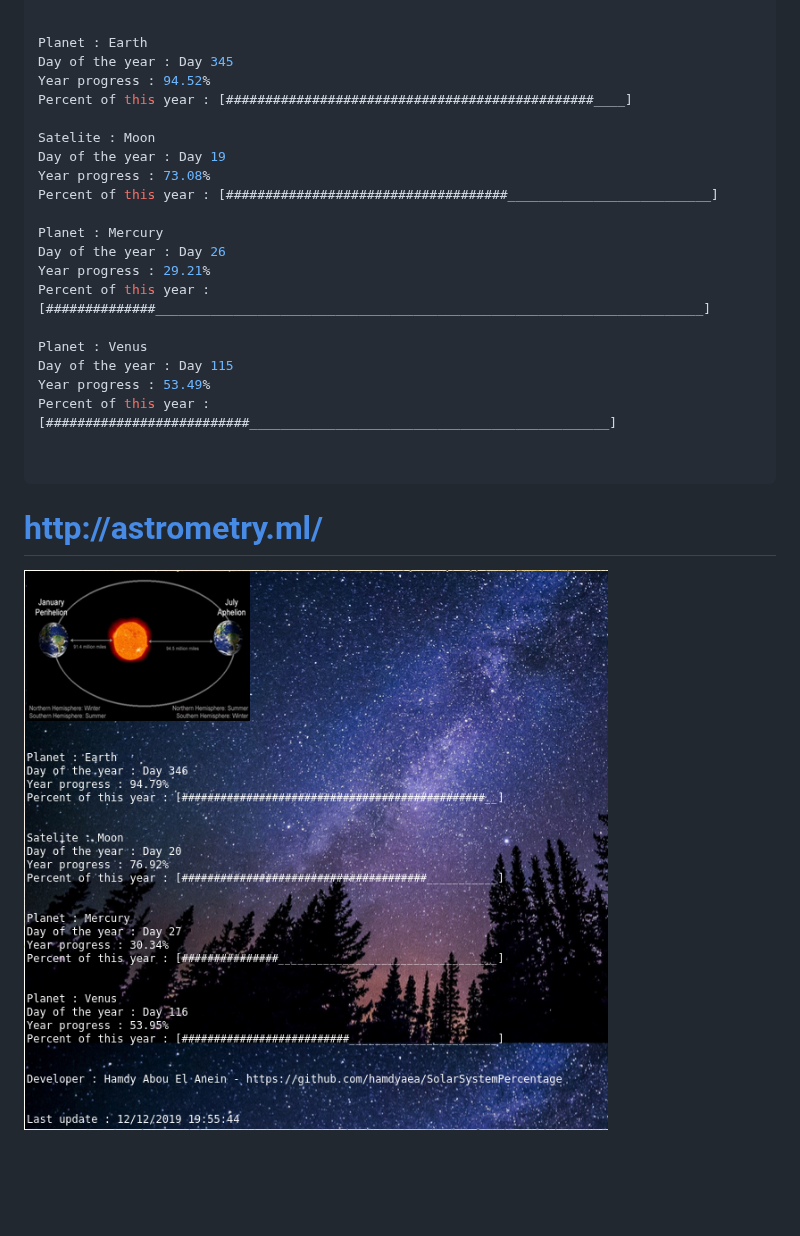
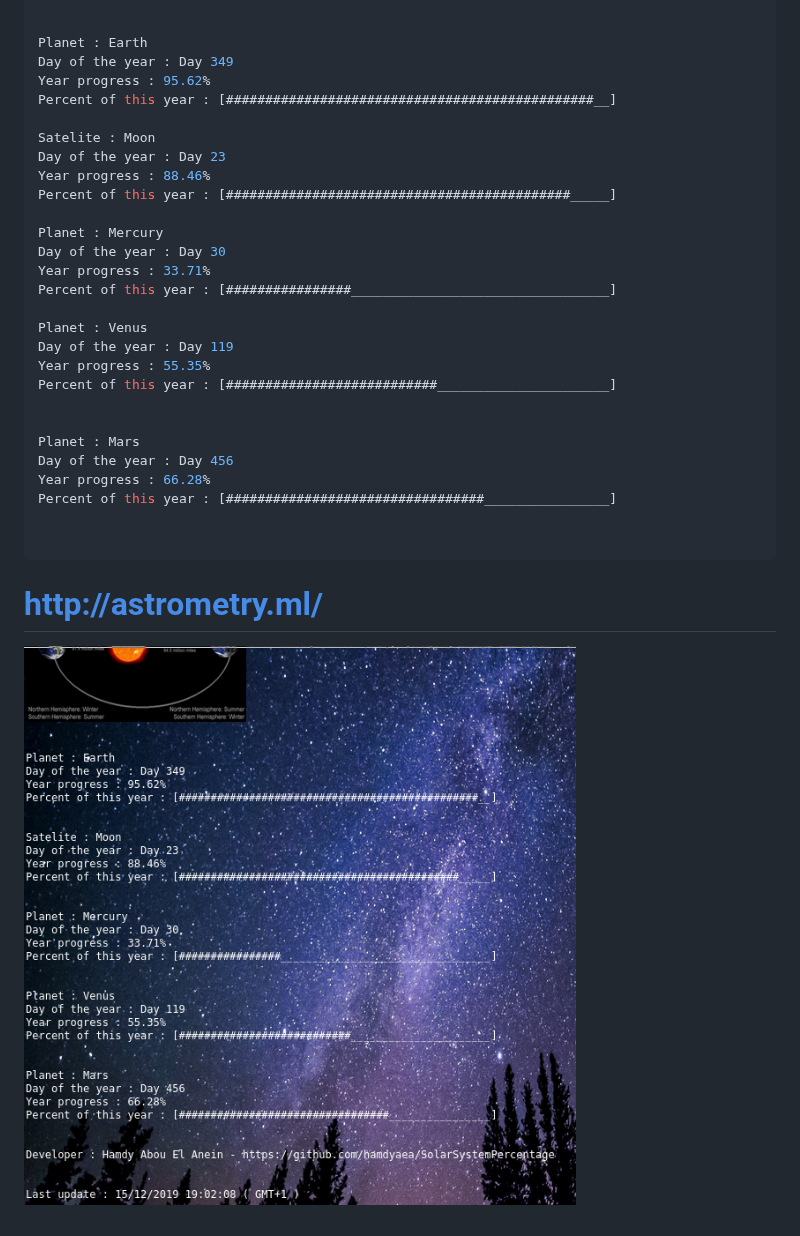
Before and after one commit to hamdyaea/SolarSystemPercentage, a Markdown page: README.md, the part around the change. GitHub-like rendering; pictures changed too: screenshot.png; blank space fills up the shorter version.

Commit message:
Add timezone

````diff
--- a/README.md
+++ b/README.md
@@ -19,24 +19,30 @@ Put the pictures and the json file in the same directory to make it run.
 
 
 Planet : Earth
-Day of the year : Day 345
-Year progress : 94.52%
-Percent of this year : [###############################################____]
+Day of the year : Day 349
+Year progress : 95.62%
+Percent of this year : [###############################################__]
 
 Satelite : Moon
-Day of the year : Day 19
-Year progress : 73.08%
-Percent of this year : [####################################__________________________]
+Day of the year : Day 23
+Year progress : 88.46%
+Percent of this year : [############################################_____]
 
 Planet : Mercury
-Day of the year : Day 26
-Year progress : 29.21%
-Percent of this year : [##############______________________________________________________________________]
+Day of the year : Day 30
+Year progress : 33.71%
+Percent of this year : [################_________________________________]
 
 Planet : Venus
-Day of the year : Day 115
-Year progress : 53.49%
-Percent of this year : [##########################______________________________________________]
+Day of the year : Day 119
+Year progress : 55.35%
+Percent of this year : [###########################______________________]
+
+
+Planet : Mars
+Day of the year : Day 456
+Year progress : 66.28%
+Percent of this year : [#################################________________]
 
 
 ```
````
Also changed, not shown: 1 other file.
